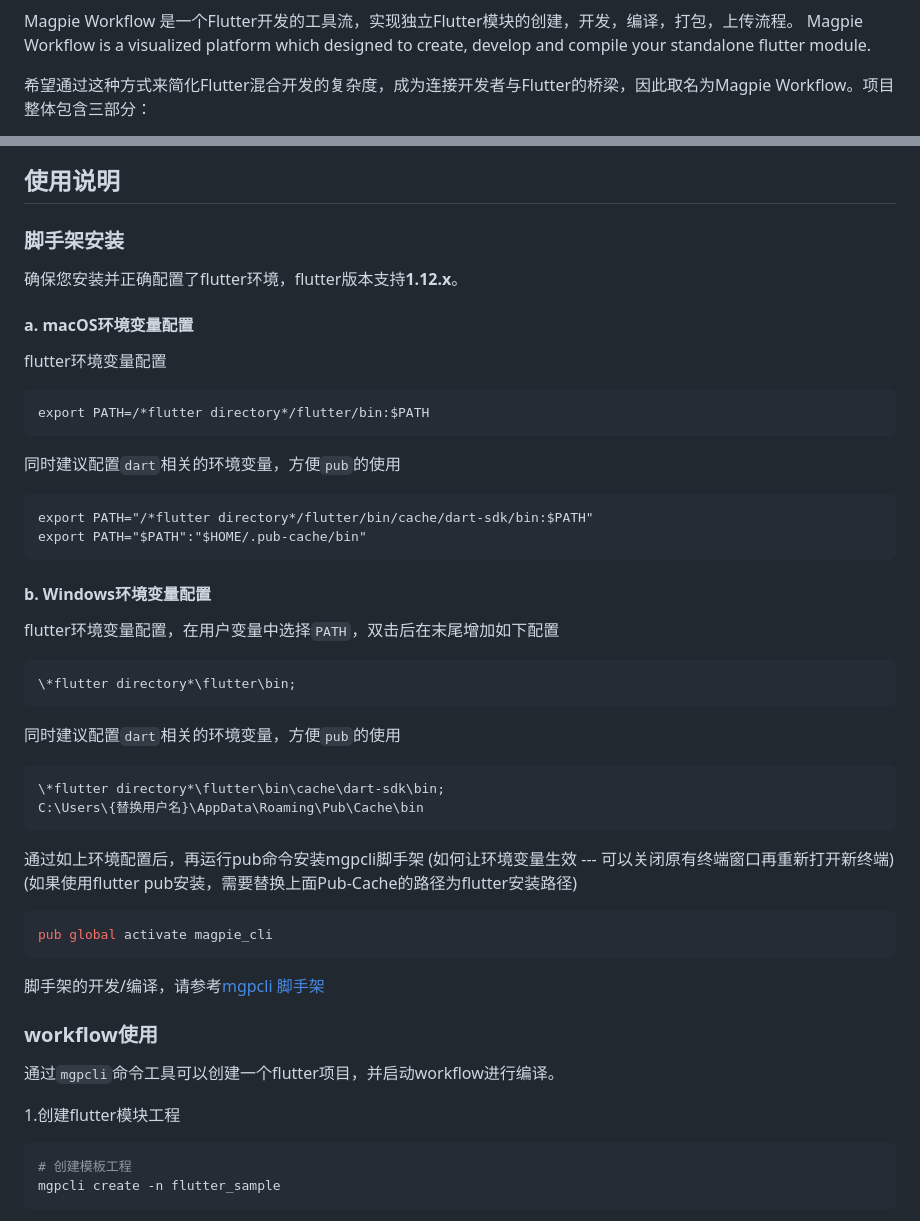
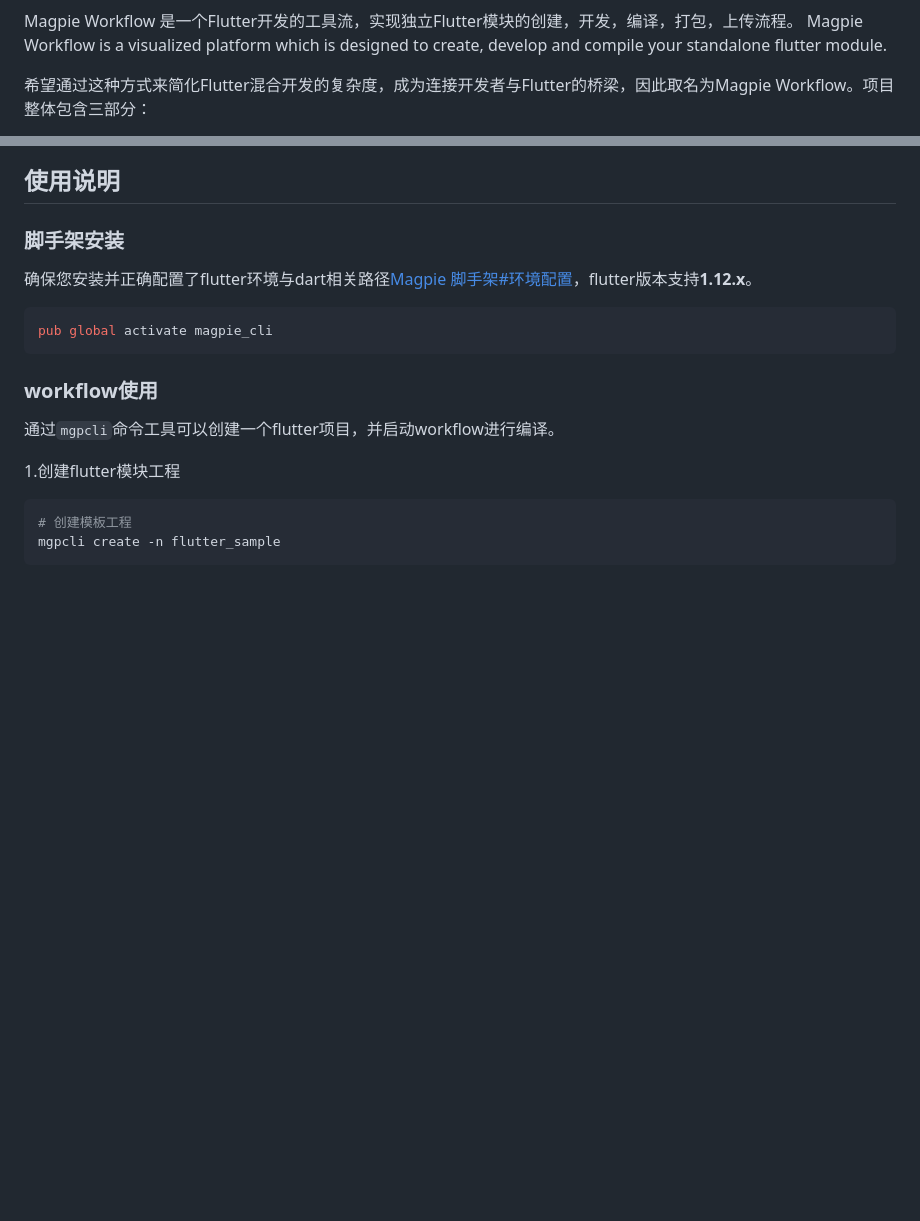
Before and after one commit to wuba/magpie, a Markdown page: README-zh.md, 2 parts joined by grey strips. Rendered like a GitHub page; blank space fills up the shorter version.

````diff
--- a/README-zh.md
+++ b/README-zh.md
@@ -6,7 +7,7 @@
 [![License](https://img.shields.io/badge/license-BSD-green.svg)](LICENSE)
 
 Magpie Workflow 是一个Flutter开发的工具流，实现独立Flutter模块的创建，开发，编译，打包，上传流程。
-Magpie Workflow is a visualized platform which designed to create, develop and compile your
+Magpie Workflow is a visualized platform which is designed to create, develop and compile your
 standalone flutter module.
 
 希望通过这种方式来简化Flutter混合开发的复杂度，成为连接开发者与Flutter的桥梁，因此取名为Magpie Workflow。项目整体包含三部分：
@@ -23,39 +24,11 @@ standalone flutter module.
 
 ### 脚手架安装
 
-确保您安装并正确配置了flutter环境，flutter版本支持**1.12.x**。
-
-#### a. macOS环境变量配置
-flutter环境变量配置
-```
-export PATH=/*flutter directory*/flutter/bin:$PATH
-```
-
-同时建议配置`dart`相关的环境变量，方便`pub`的使用
-
-```
-export PATH="/*flutter directory*/flutter/bin/cache/dart-sdk/bin:$PATH"
-export PATH="$PATH":"$HOME/.pub-cache/bin"
-```
-#### b. Windows环境变量配置
-flutter环境变量配置，在用户变量中选择`PATH`，双击后在末尾增加如下配置
-```
-\*flutter directory*\flutter\bin;
-```
-同时建议配置`dart`相关的环境变量，方便`pub`的使用
-```
-\*flutter directory*\flutter\bin\cache\dart-sdk\bin;
-C:\Users\{替换用户名}\AppData\Roaming\Pub\Cache\bin
-```
-
-通过如上环境配置后，再运行pub命令安装mgpcli脚手架 (如何让环境变量生效 --- 可以关闭原有终端窗口再重新打开新终端)
-(如果使用flutter pub安装，需要替换上面Pub-Cache的路径为flutter安装路径)
+确保您安装并正确配置了flutter环境与dart相关路径[Magpie 脚手架#环境配置](CLI.md)，flutter版本支持**1.12.x**。
 
 ```shell
 pub global activate magpie_cli
 ```
-
-脚手架的开发/编译，请参考[mgpcli 脚手架](CLI.md)
 
 ### workflow使用
 
````
Also changed, not shown: other parts of README-zh.md (+1 -0 lines), CLI.md (+64 -50 lines), README.md (+8 -33 lines), help.png (added), 3 other files.
